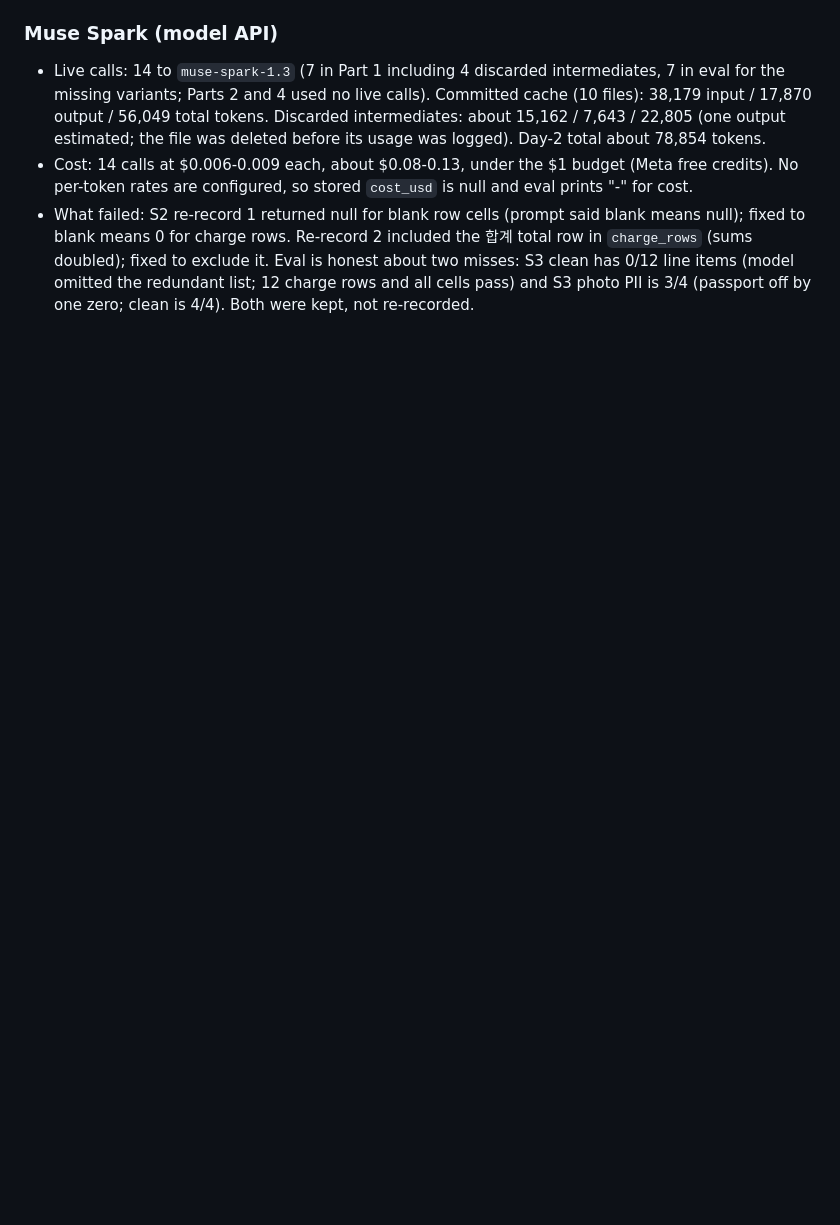
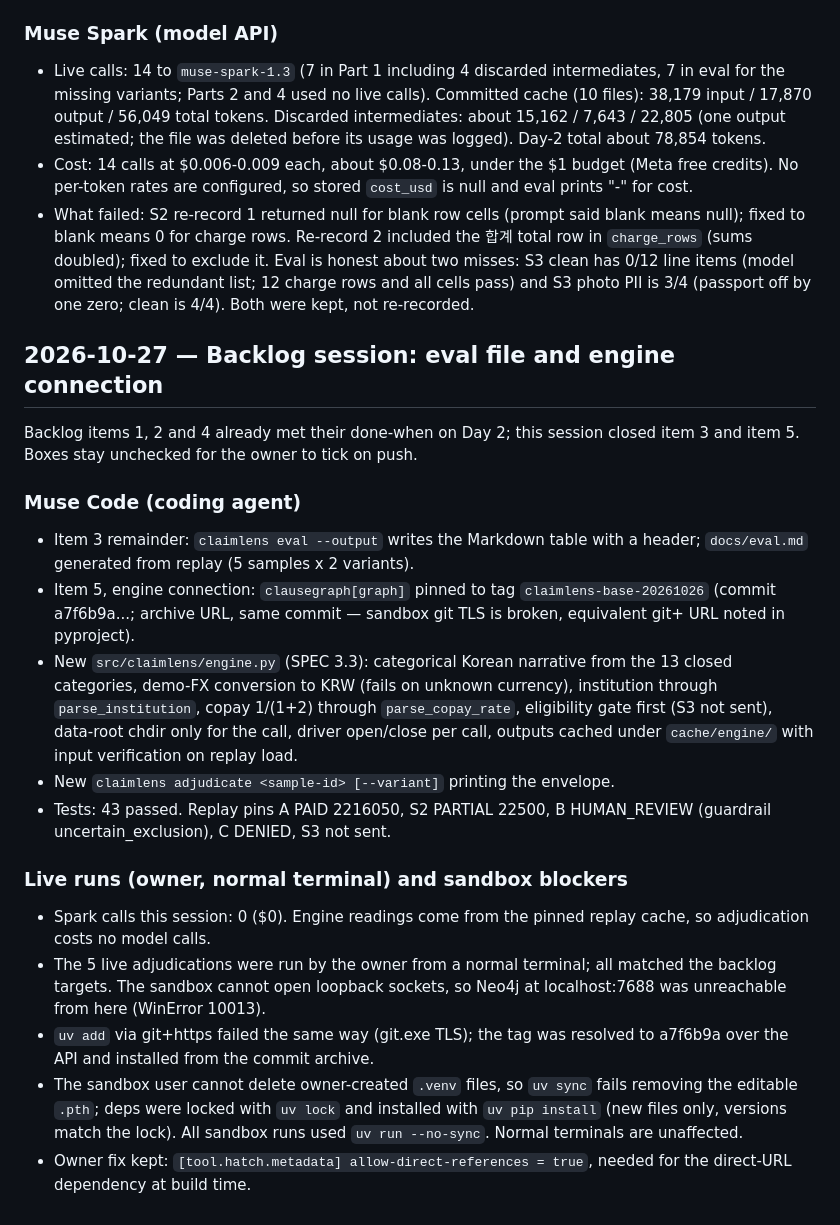
Before and after one commit to JAEHUN-AN/claimlens, a Markdown page: docs/meta-tooling-log.md, the part around the change. Rendered like a GitHub page; blank space fills up the shorter version.

Commit message:
docs: backlog session log for items 3 and 5
Eval file saved; engine connected with 4 recorded decisions. 43 tests passed. No push.

```diff
--- a/docs/meta-tooling-log.md
+++ b/docs/meta-tooling-log.md
@@ -96,3 +96,41 @@ tools during the hackathon. All documents read are synthetic samples.
   omitted the redundant list; 12 charge rows and all cells pass) and S3 photo
   PII is 3/4 (passport off by one zero; clean is 4/4). Both were kept, not
   re-recorded.
+
+## 2026-10-27 — Backlog session: eval file and engine connection
+
+Backlog items 1, 2 and 4 already met their done-when on Day 2; this session
+closed item 3 and item 5. Boxes stay unchecked for the owner to tick on push.
+
+### Muse Code (coding agent)
+
+- Item 3 remainder: `claimlens eval --output` writes the Markdown table with a
+  header; `docs/eval.md` generated from replay (5 samples x 2 variants).
+- Item 5, engine connection: `clausegraph[graph]` pinned to tag
+  `claimlens-base-20261026` (commit a7f6b9a...; archive URL, same commit —
+  sandbox git TLS is broken, equivalent git+ URL noted in pyproject).
+- New `src/claimlens/engine.py` (SPEC 3.3): categorical Korean narrative from
+  the 13 closed categories, demo-FX conversion to KRW (fails on unknown
+  currency), institution through `parse_institution`, copay 1/(1+2) through
+  `parse_copay_rate`, eligibility gate first (S3 not sent), data-root chdir
+  only for the call, driver open/close per call, outputs cached under
+  `cache/engine/` with input verification on replay load.
+- New `claimlens adjudicate <sample-id> [--variant]` printing the envelope.
+- Tests: 43 passed. Replay pins A PAID 2216050, S2 PARTIAL 22500,
+  B HUMAN_REVIEW (guardrail uncertain_exclusion), C DENIED, S3 not sent.
+
+### Live runs (owner, normal terminal) and sandbox blockers
+
+- Spark calls this session: 0 ($0). Engine readings come from the pinned
+  replay cache, so adjudication costs no model calls.
+- The 5 live adjudications were run by the owner from a normal terminal; all
+  matched the backlog targets. The sandbox cannot open loopback sockets, so
+  Neo4j at localhost:7688 was unreachable from here (WinError 10013).
+- `uv add` via git+https failed the same way (git.exe TLS); the tag was
+  resolved to a7f6b9a over the API and installed from the commit archive.
+- The sandbox user cannot delete owner-created `.venv` files, so `uv sync`
+  fails removing the editable `.pth`; deps were locked with `uv lock` and
+  installed with `uv pip install` (new files only, versions match the lock).
+  All sandbox runs used `uv run --no-sync`. Normal terminals are unaffected.
+- Owner fix kept: `[tool.hatch.metadata] allow-direct-references = true`,
+  needed for the direct-URL dependency at build time.
```
